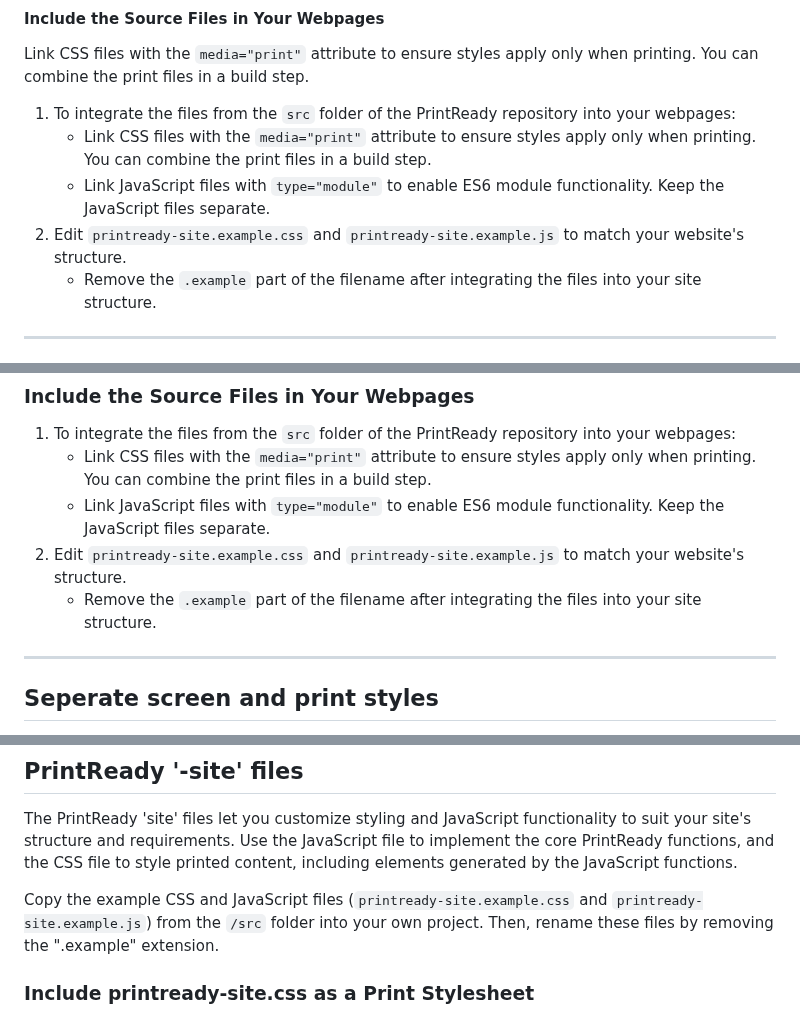
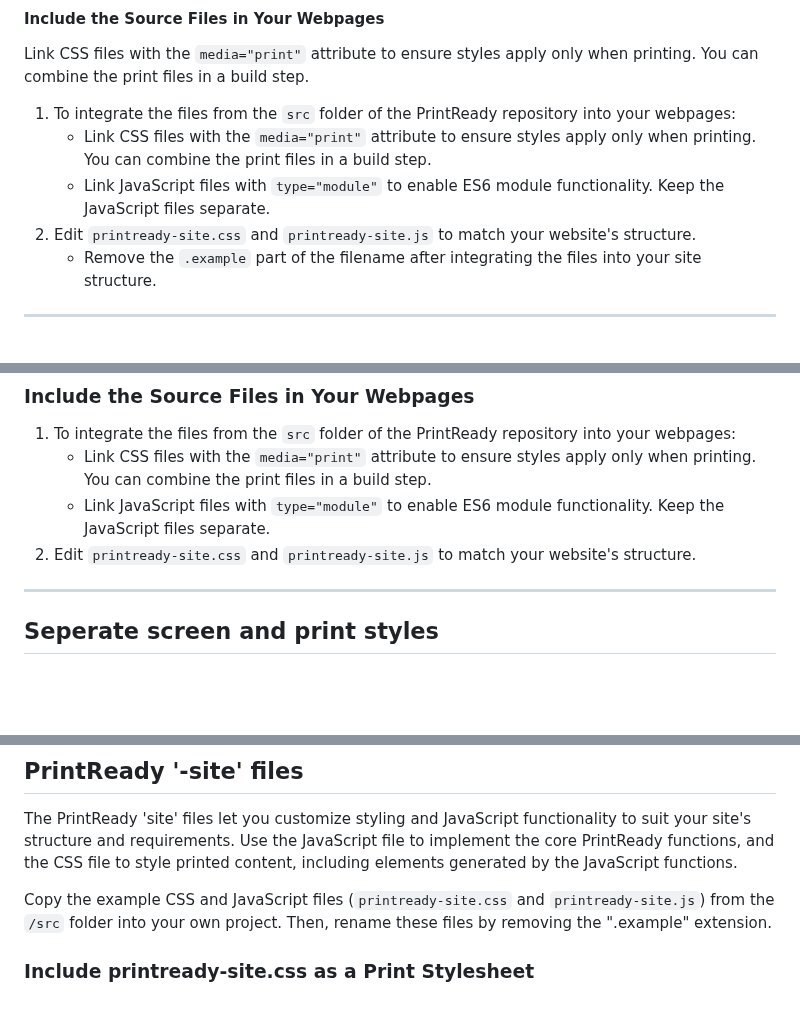
Before and after one commit to GOVTNZ/print-ready, a Markdown page: README.md, 3 parts joined by grey strips. Rendered like a GitHub page; blank space fills up the shorter version.

Commit message:
Remove '.example' from file names in readme

```diff
--- a/README.md
+++ b/README.md
@@ -29,7 +29,7 @@ Link CSS files with the `media="print"` attribute to ensure styles apply only wh
 1. To integrate the files from the `src` folder of the PrintReady repository into your webpages:
     * Link CSS files with the `media="print"` attribute to ensure styles apply only when printing. You can combine the print files in a build step.
     * Link JavaScript files with `type="module"` to enable ES6 module functionality. Keep the JavaScript files separate.
-2. Edit `printready-site.example.css` and `printready-site.example.js` to match your website's structure.
+2. Edit `printready-site.css` and `printready-site.js` to match your website's structure.
    * Remove the `.example` part of the filename after integrating the files into your site structure.
 
 
@@ -75,8 +75,7 @@ In the `src` folder are `base` and `site` versions or the CSS and JS files. The
 1. To integrate the files from the `src` folder of the PrintReady repository into your webpages:
     * Link CSS files with the `media="print"` attribute to ensure styles apply only when printing. You can combine the print files in a build step.
     * Link JavaScript files with `type="module"` to enable ES6 module functionality. Keep the JavaScript files separate.
-2. Edit `printready-site.example.css` and `printready-site.example.js` to match your website's structure.
-   * Remove the `.example` part of the filename after integrating the files into your site structure.
+2. Edit `printready-site.css` and `printready-site.js` to match your website's structure.
 
 
 ---
@@ -120,7 +119,7 @@ The `media="print"` attribute ensures that this stylesheet is applied only when
 ## PrintReady '-site' files
 The PrintReady 'site' files let you customize styling and JavaScript functionality to suit your site's structure and requirements. Use the JavaScript file to implement the core PrintReady functions, and the CSS file to style printed content, including elements generated by the JavaScript functions.
 
-Copy the example CSS and JavaScript files (`printready-site.example.css` and `printready-site.example.js`) from the `/src` folder into your own project. Then, rename these files by removing the ".example" extension.
+Copy the example CSS and JavaScript files (`printready-site.css` and `printready-site.js`) from the `/src` folder into your own project. Then, rename these files by removing the ".example" extension.
 
 ### Include printready-site.css as a Print Stylesheet
 1. The `printready-site.css` file contains styles for components created by the JavaScript functionality and common site elements, such as breadcrumbs. Adjust the selectors in this stylesheet to align with your website's markup.
```
Also changed, not shown: other parts of README.md (+1 -1 lines).
